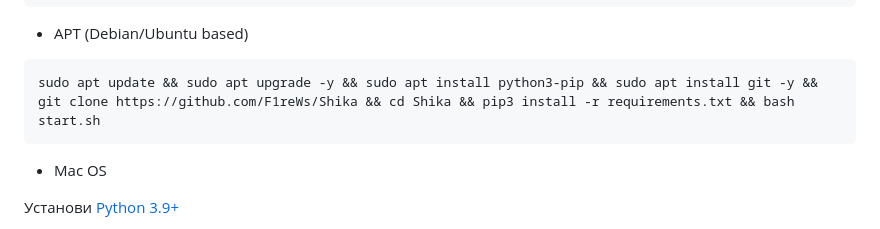
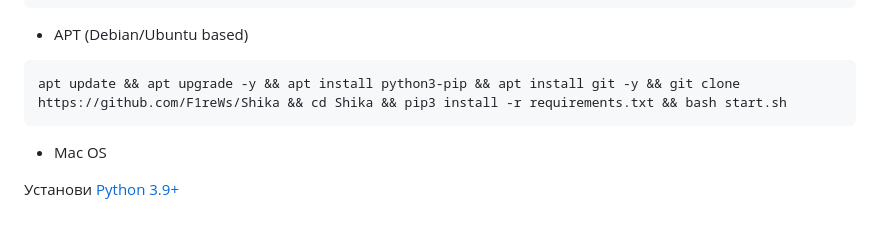
Before and after one commit to F1reWs/Shika, a Markdown page: README.md, the part around the change. Rendered like a GitHub page.

````diff
--- a/README.md
+++ b/README.md
@@ -23,7 +23,7 @@ pkg update -y && pkg install python3 && pkg install python3-pip && pkg install g
 - APT (Debian/Ubuntu based)
 
 ```
-sudo apt update && sudo apt upgrade -y && sudo apt install python3-pip && sudo apt install git -y && git clone https://github.com/F1reWs/Shika && cd Shika && pip3 install -r requirements.txt && bash start.sh
+apt update && apt upgrade -y && apt install python3-pip && apt install git -y && git clone https://github.com/F1reWs/Shika && cd Shika && pip3 install -r requirements.txt && bash start.sh
 ```
 
 - Mac OS
````
